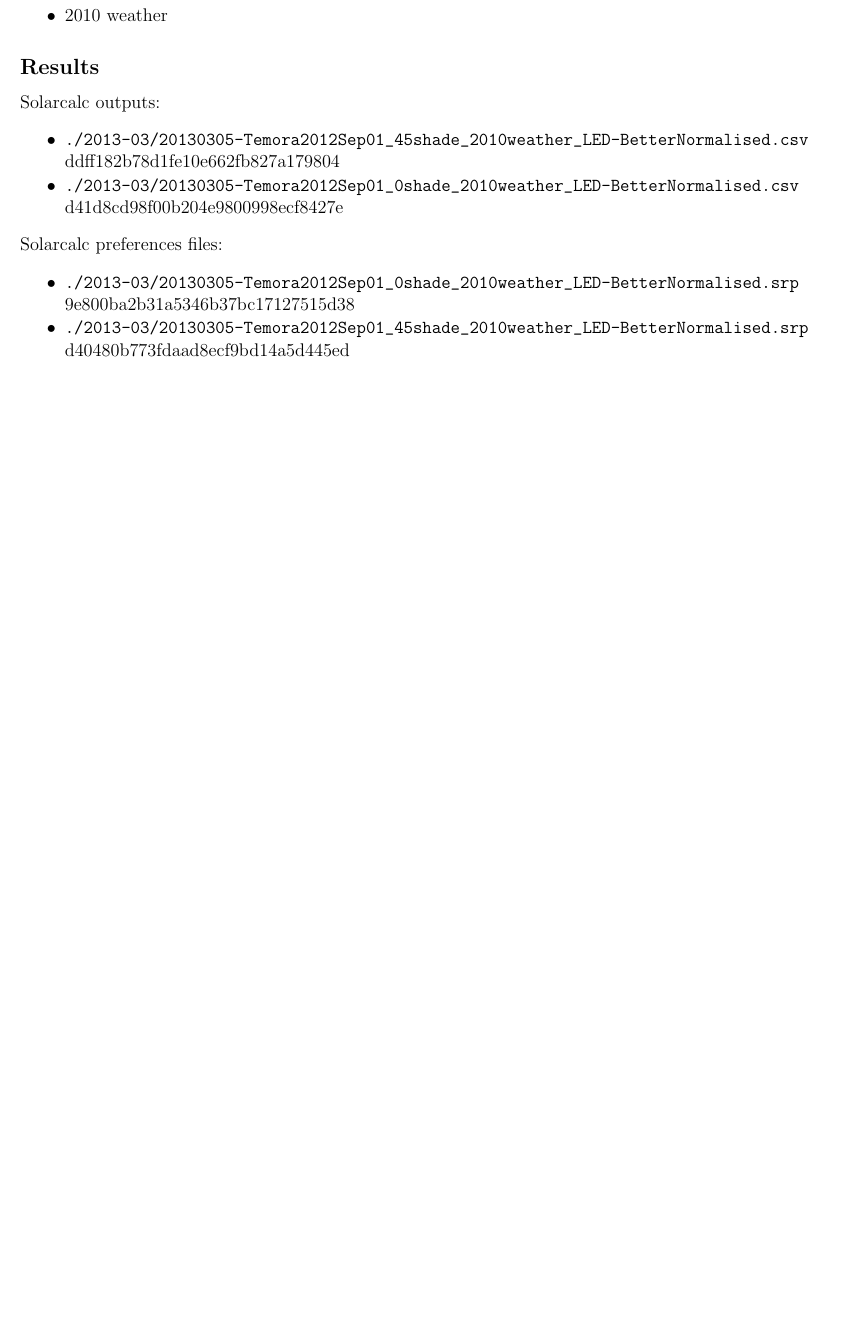
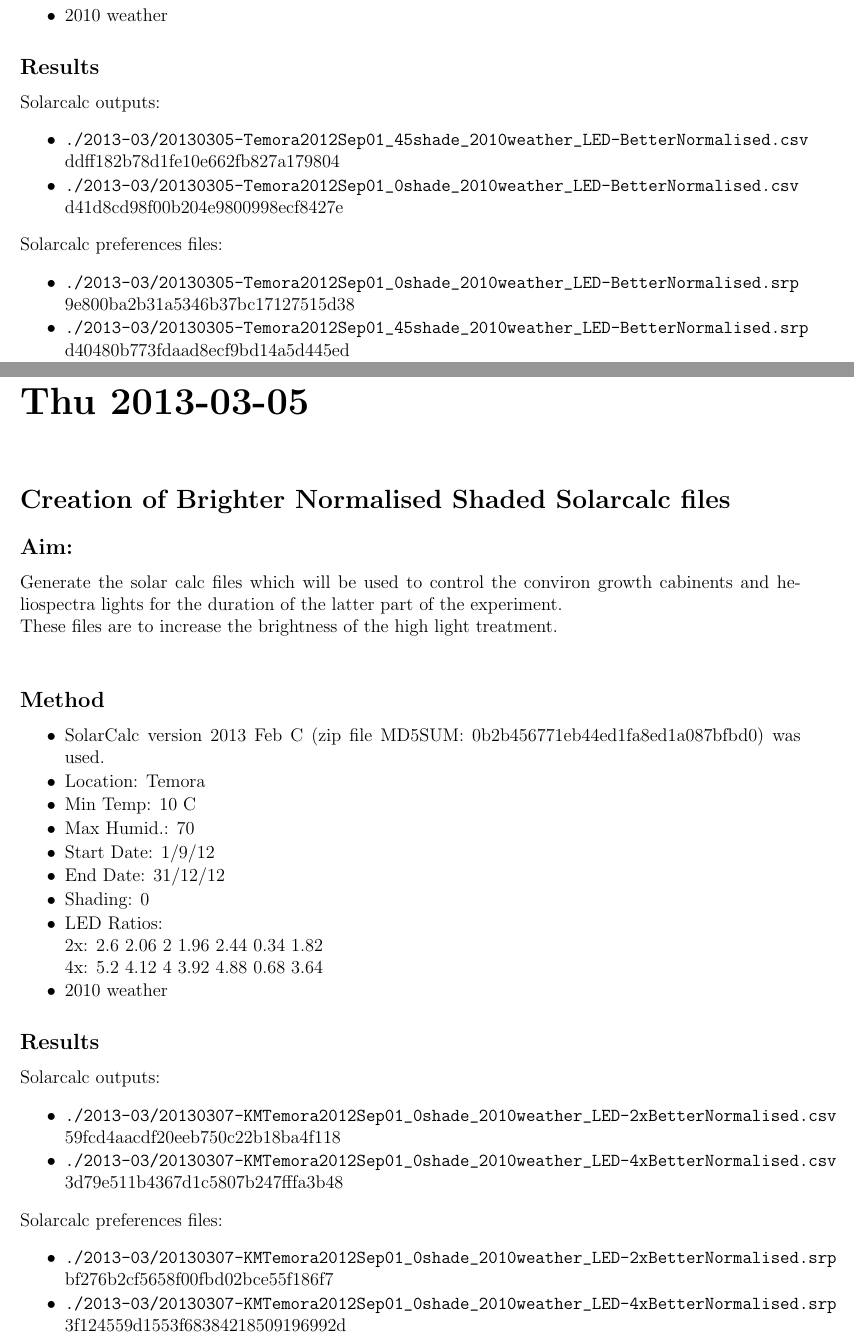
Before and after one commit to kdm9/hons-labnotebook, a LaTeX thesis (notebook.tex): part of page 27 of 27 before the commit and two parts of pages 27 and 29 of 29 after it, the two joined at a grey line, cut so that both start at the same text, the shorter picture padded with empty space. Compiled offline with pdfLaTeX.

Commit message:
added brighter normalised solarcalc files

```diff
--- a/notebook.tex
+++ b/notebook.tex
@@ -317,5 +317,41 @@
             d40480b773fdaad8ecf9bd14a5d445ed
       \end{itemize}
 
+\chapter*{Thu 2013-03-05}
+  \section*{Creation of Brighter Normalised Shaded Solarcalc files}
+    \subsection*{Aim:}
+      Generate the solar calc files which will be used to control the conviron growth cabinents and
+      heliospectra lights for the duration of the latter part of the experiment.\\
+      These files are to increase the brightness of the high light treatment.\\
+    \subsection*{Method}
+      \begin{itemize} \itemsep1pt \parskip0pt \parsep0pt
+        \item SolarCalc version 2013 Feb C (zip file MD5SUM: 0b2b456771eb44ed1fa8ed1a087bfbd0) was
+          used.
+        \item Location: Temora
+        \item Min Temp: 10 C
+        \item Max Humid.: 70
+        \item Start Date: 1/9/12
+        \item End Date: 31/12/12
+        \item Shading: 0
+        \item LED Ratios: \\
+          2x: 2.6 2.06 2 1.96 2.44 0.34 1.82\\
+          4x: 5.2 4.12 4 3.92 4.88 0.68 3.64
+        \item 2010 weather
+      \end{itemize}
+    \subsection*{Results}
+      Solarcalc outputs:
+      \begin{itemize} \itemsep1pt \parskip0pt \parsep0pt
+          \item \verb+./2013-03/20130307-KMTemora2012Sep01_0shade_2010weather_LED-2xBetterNormalised.csv+\\
+            59fcd4aacdf20eeb750c22b18ba4f118
+          \item \verb+./2013-03/20130307-KMTemora2012Sep01_0shade_2010weather_LED-4xBetterNormalised.csv+\\
+            3d79e511b4367d1c5807b247fffa3b48
+      \end{itemize}
+      Solarcalc preferences files:
+      \begin{itemize} \itemsep1pt \parskip0pt \parsep0pt
+          \item \verb+./2013-03/20130307-KMTemora2012Sep01_0shade_2010weather_LED-2xBetterNormalised.srp+\\
+            bf276b2cf5658f00fbd02bce55f186f7
+          \item \verb+./2013-03/20130307-KMTemora2012Sep01_0shade_2010weather_LED-4xBetterNormalised.srp+\\
+            3f124559d1553f68384218509196992d
+      \end{itemize}
 
 \end{document}
```
Also changed, not shown: 4 other files.
